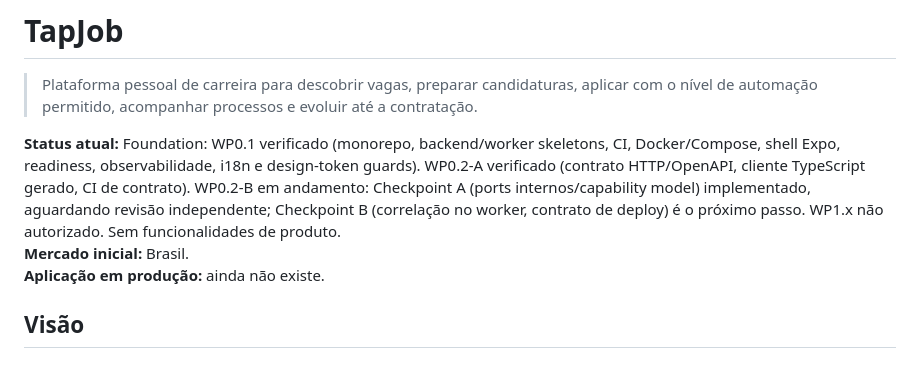
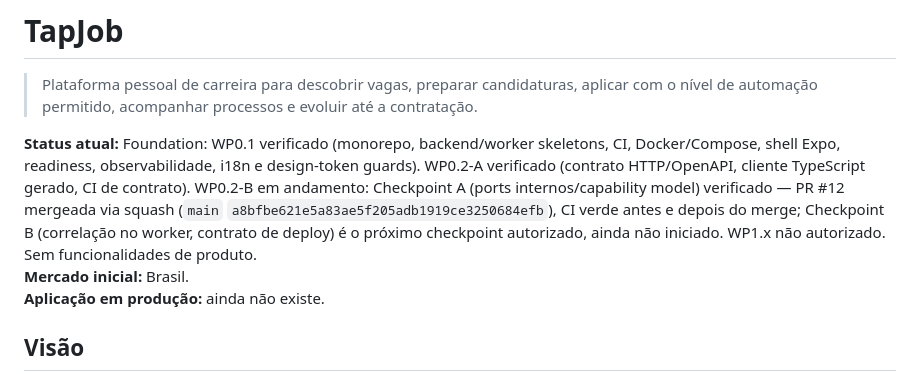
Before and after one commit to ricardors081/tapjob, a Markdown page: README.md, the part around the change. Rendered like a GitHub page.

Commit message:
docs: close WP0.2-B Checkpoint A and authorize Checkpoint B (#13)

```diff
--- a/README.md
+++ b/README.md
@@ -2,7 +2,7 @@
 
 > Plataforma pessoal de carreira para descobrir vagas, preparar candidaturas, aplicar com o nível de automação permitido, acompanhar processos e evoluir até a contratação.
 
-**Status atual:** Foundation: WP0.1 verificado (monorepo, backend/worker skeletons, CI, Docker/Compose, shell Expo, readiness, observabilidade, i18n e design-token guards). WP0.2-A verificado (contrato HTTP/OpenAPI, cliente TypeScript gerado, CI de contrato). WP0.2-B em andamento: Checkpoint A (ports internos/capability model) implementado, aguardando revisão independente; Checkpoint B (correlação no worker, contrato de deploy) é o próximo passo. WP1.x não autorizado. Sem funcionalidades de produto.
+**Status atual:** Foundation: WP0.1 verificado (monorepo, backend/worker skeletons, CI, Docker/Compose, shell Expo, readiness, observabilidade, i18n e design-token guards). WP0.2-A verificado (contrato HTTP/OpenAPI, cliente TypeScript gerado, CI de contrato). WP0.2-B em andamento: Checkpoint A (ports internos/capability model) verificado — PR #12 mergeada via squash (`main` `a8bfbe621e5a83ae5f205adb1919ce3250684efb`), CI verde antes e depois do merge; Checkpoint B (correlação no worker, contrato de deploy) é o próximo checkpoint autorizado, ainda não iniciado. WP1.x não autorizado. Sem funcionalidades de produto.
 **Mercado inicial:** Brasil.
 **Aplicação em produção:** ainda não existe.
 
```
Also changed, not shown: docs/IMPLEMENTATION_PLAN.md (+8 -5 lines), docs/PROJECT_STATE.md (+14 -11 lines).
